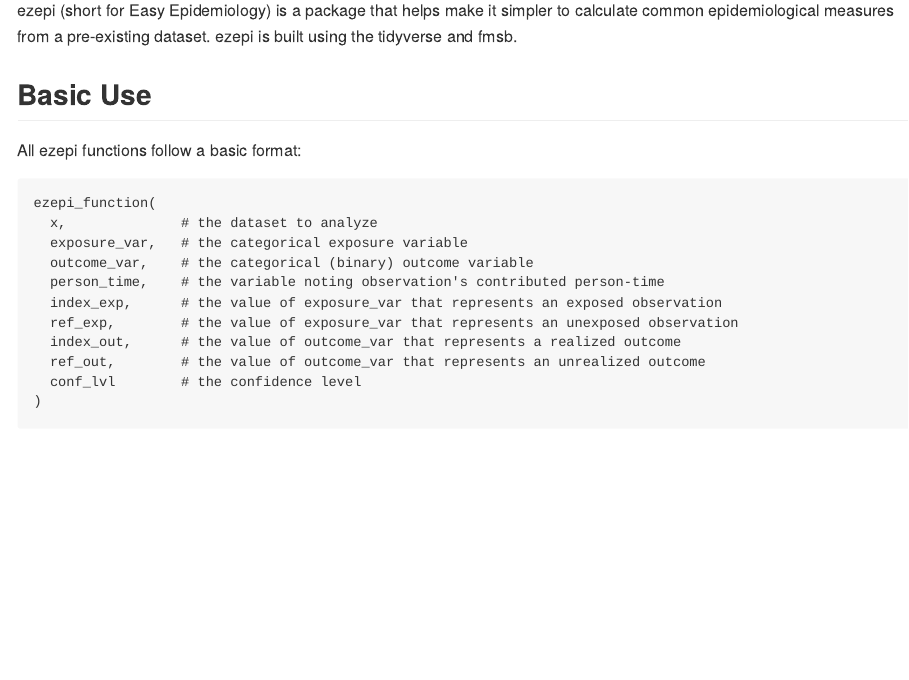
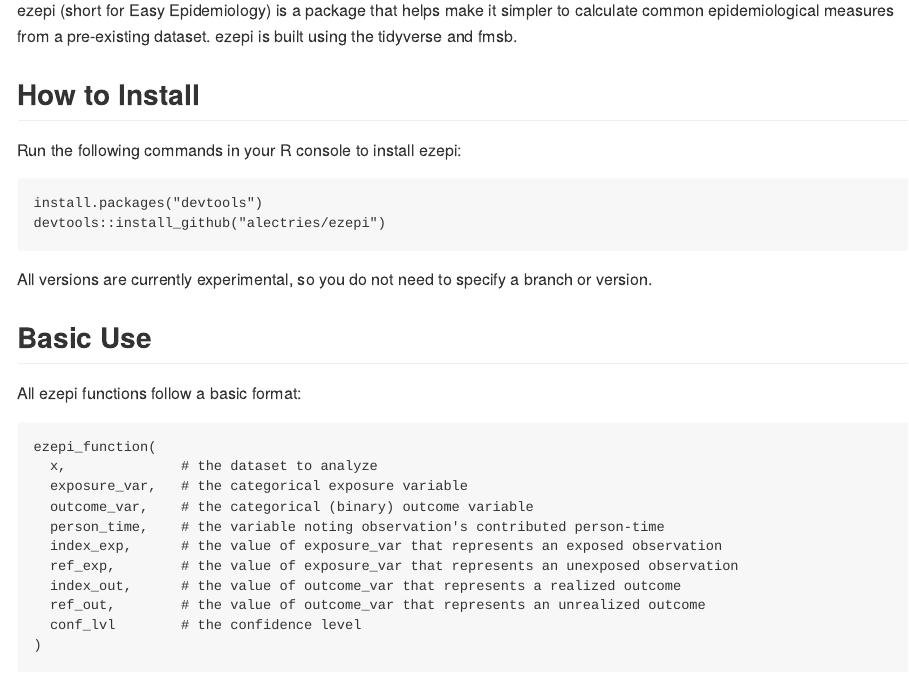
Before and after one commit to alectries/ezepi, an R Markdown document (README.Rmd): the page in a window 1100 px wide, from 110 px down. The pictures show the output file README.md that the author committed with the source, drawn offline in the style of GitHub; badge pictures from the web are left out.

Commit message:
Add installation instructions to readme

````diff
--- a/README.Rmd
+++ b/README.Rmd
@@ -20,6 +20,17 @@
 <!-- badges: end -->
 
 ezepi (short for Easy Epidemiology) is a package that helps make it simpler to calculate common epidemiological measures from a pre-existing dataset. ezepi is built using the tidyverse and fmsb.
+
+## How to Install
+
+Run the following commands in your R console to install ezepi:
+
+```
+install.packages("devtools")
+devtools::install_github("alectries/ezepi")
+```
+
+All versions are currently experimental, so you do not need to specify a branch or version.
 
 ## Basic Use
 
````
Also changed, not shown: README.md, 1 other file.
